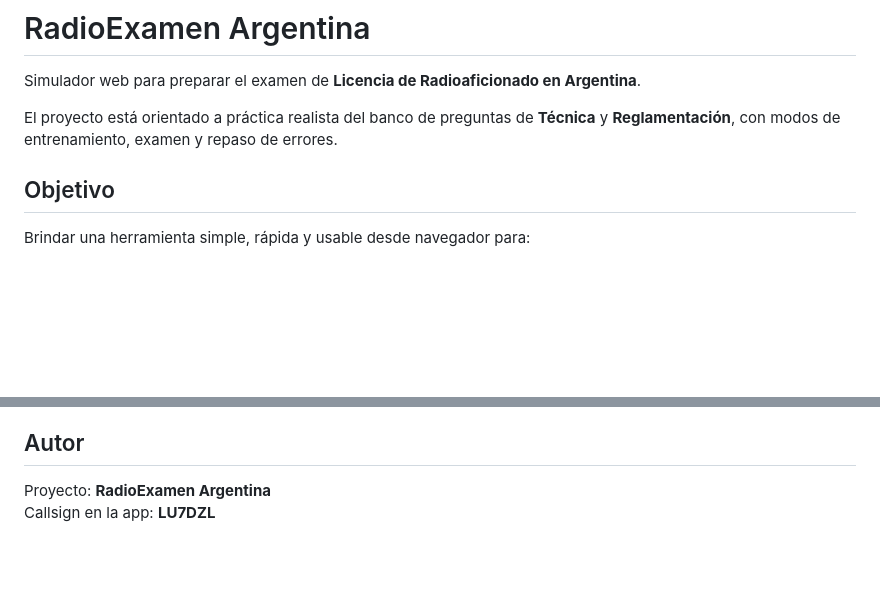
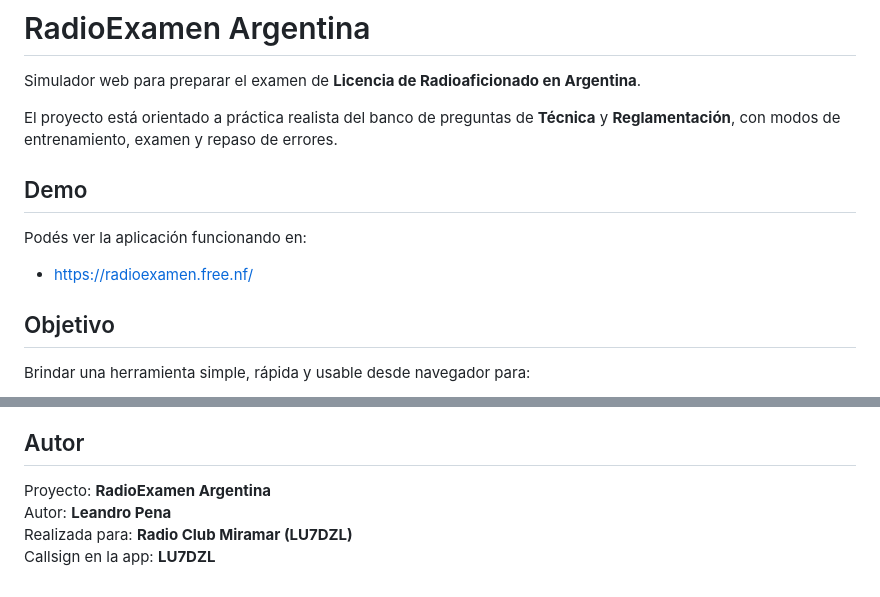
Before and after one commit to leanpena/radioexamen, a Markdown page: README.md, 2 parts joined by grey strips. Rendered like a GitHub page; blank space fills up the shorter version.

```diff
--- a/README.md
+++ b/README.md
@@ -3,6 +3,12 @@
 Simulador web para preparar el examen de **Licencia de Radioaficionado en Argentina**.
 
 El proyecto está orientado a práctica realista del banco de preguntas de **Técnica** y **Reglamentación**, con modos de entrenamiento, examen y repaso de errores.
+
+## Demo
+
+Podés ver la aplicación funcionando en:
+
+- [https://radioexamen.free.nf/](https://radioexamen.free.nf/)
 
 ## Objetivo
 
@@ -123,4 +129,6 @@ Ver archivo `LICENSE`.
 ## Autor
 
 Proyecto: **RadioExamen Argentina**
+Autor: **Leandro Pena**
+Realizada para: **Radio Club Miramar (LU7DZL)**
 Callsign en la app: **LU7DZL**
```
